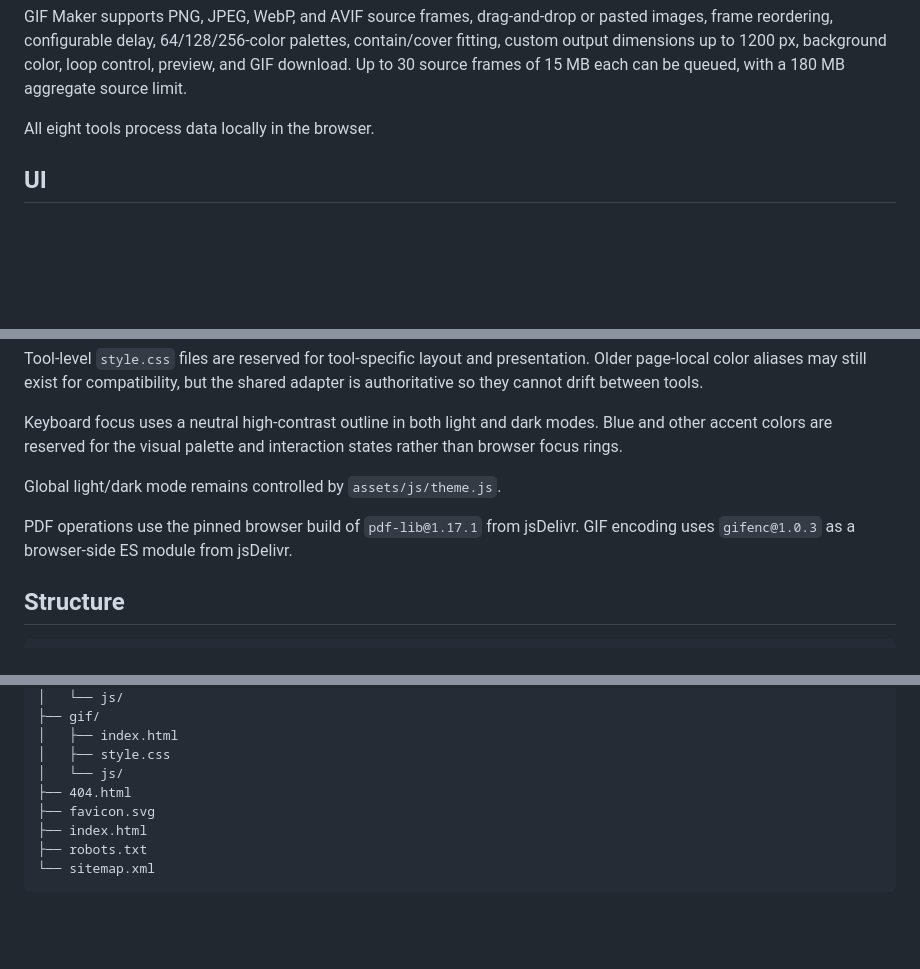
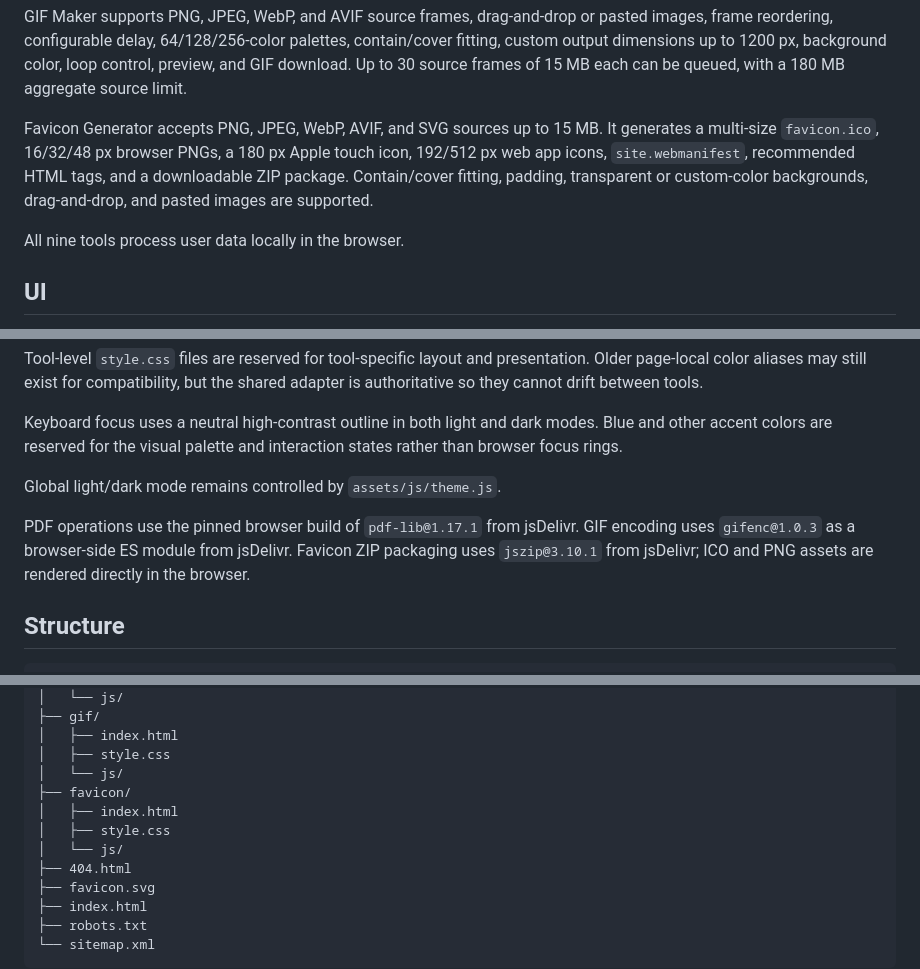
Before and after one commit to ardwrd/astakula-qr, a Markdown page: README.md, 3 parts joined by grey strips. Rendered like a GitHub page; blank space fills up the shorter version.

Commit message:
docs: document Favicon Generator

```diff
--- a/README.md
+++ b/README.md
@@ -31,7 +32,9 @@ PDF Tools supports local PDF merge, page extraction, page reordering, and page r
 
 GIF Maker supports PNG, JPEG, WebP, and AVIF source frames, drag-and-drop or pasted images, frame reordering, configurable delay, 64/128/256-color palettes, contain/cover fitting, custom output dimensions up to 1200 px, background color, loop control, preview, and GIF download. Up to 30 source frames of 15 MB each can be queued, with a 180 MB aggregate source limit.
 
-All eight tools process data locally in the browser.
+Favicon Generator accepts PNG, JPEG, WebP, AVIF, and SVG sources up to 15 MB. It generates a multi-size `favicon.ico`, 16/32/48 px browser PNGs, a 180 px Apple touch icon, 192/512 px web app icons, `site.webmanifest`, recommended HTML tags, and a downloadable ZIP package. Contain/cover fitting, padding, transparent or custom-color backgrounds, drag-and-drop, and pasted images are supported.
+
+All nine tools process user data locally in the browser.
 
 ## UI
 
@@ -45,7 +48,7 @@ Keyboard focus uses a neutral high-contrast outline in both light and dark modes
 
 Global light/dark mode remains controlled by `assets/js/theme.js`.
 
-PDF operations use the pinned browser build of `pdf-lib@1.17.1` from jsDelivr. GIF encoding uses `gifenc@1.0.3` as a browser-side ES module from jsDelivr.
+PDF operations use the pinned browser build of `pdf-lib@1.17.1` from jsDelivr. GIF encoding uses `gifenc@1.0.3` as a browser-side ES module from jsDelivr. Favicon ZIP packaging uses `jszip@3.10.1` from jsDelivr; ICO and PNG assets are rendered directly in the browser.
 
 ## Structure
 
@@ -88,6 +91,10 @@ astakula-tools/
 │   ├── index.html
 │   ├── style.css
 │   └── js/
+├── favicon/
+│   ├── index.html
+│   ├── style.css
+│   └── js/
 ├── 404.html
 ├── favicon.svg
 ├── index.html
```
Also changed, not shown: other parts of README.md (+1 -0 lines).
